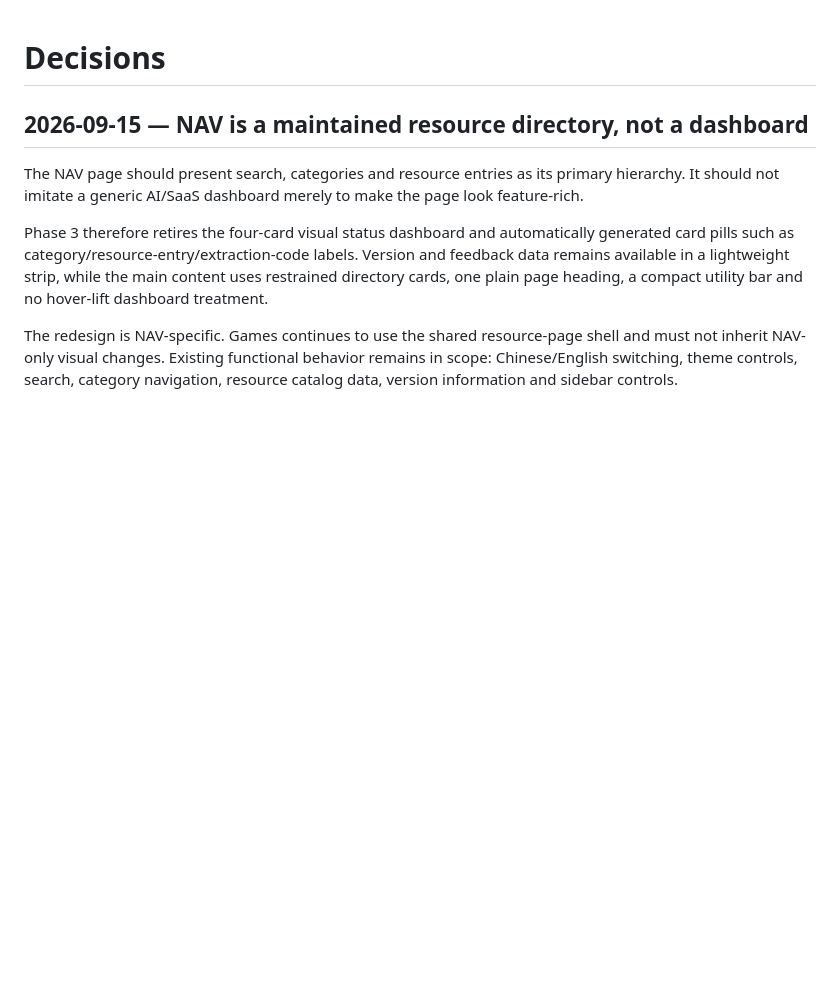
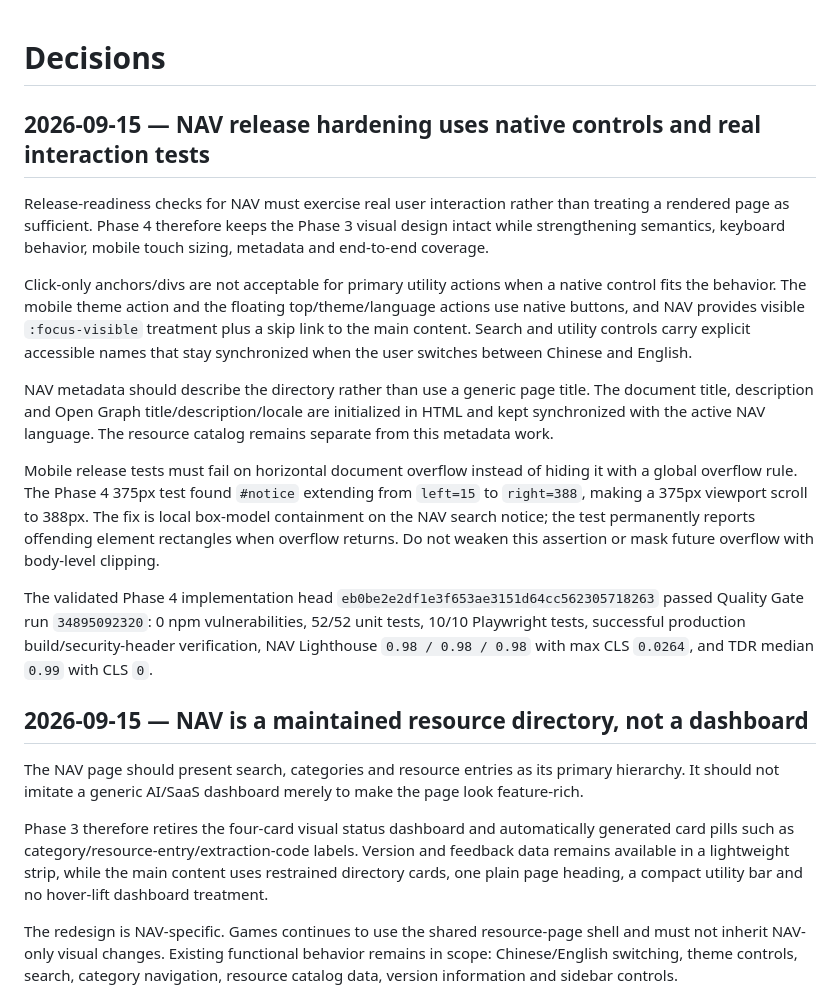
Before and after one commit to xianyumht-cmd/website, a Markdown page: docs/DECISIONS.md, the part around the change. Rendered like a GitHub page; blank space fills up the shorter version.

Commit message:
docs: record nav release hardening policy

```diff
--- a/docs/DECISIONS.md
+++ b/docs/DECISIONS.md
@@ -1,4 +1,16 @@
 # Decisions
+
+## 2026-09-15 — NAV release hardening uses native controls and real interaction tests
+
+Release-readiness checks for NAV must exercise real user interaction rather than treating a rendered page as sufficient. Phase 4 therefore keeps the Phase 3 visual design intact while strengthening semantics, keyboard behavior, mobile touch sizing, metadata and end-to-end coverage.
+
+Click-only anchors/divs are not acceptable for primary utility actions when a native control fits the behavior. The mobile theme action and the floating top/theme/language actions use native buttons, and NAV provides visible `:focus-visible` treatment plus a skip link to the main content. Search and utility controls carry explicit accessible names that stay synchronized when the user switches between Chinese and English.
+
+NAV metadata should describe the directory rather than use a generic page title. The document title, description and Open Graph title/description/locale are initialized in HTML and kept synchronized with the active NAV language. The resource catalog remains separate from this metadata work.
+
+Mobile release tests must fail on horizontal document overflow instead of hiding it with a global overflow rule. The Phase 4 375px test found `#notice` extending from `left=15` to `right=388`, making a 375px viewport scroll to 388px. The fix is local box-model containment on the NAV search notice; the test permanently reports offending element rectangles when overflow returns. Do not weaken this assertion or mask future overflow with body-level clipping.
+
+The validated Phase 4 implementation head `eb0be2e2df1e3f653ae3151d64cc562305718263` passed Quality Gate run `34895092320`: 0 npm vulnerabilities, 52/52 unit tests, 10/10 Playwright tests, successful production build/security-header verification, NAV Lighthouse `0.98 / 0.98 / 0.98` with max CLS `0.0264`, and TDR median `0.99` with CLS `0`.
 
 ## 2026-09-15 — NAV is a maintained resource directory, not a dashboard
 
```
